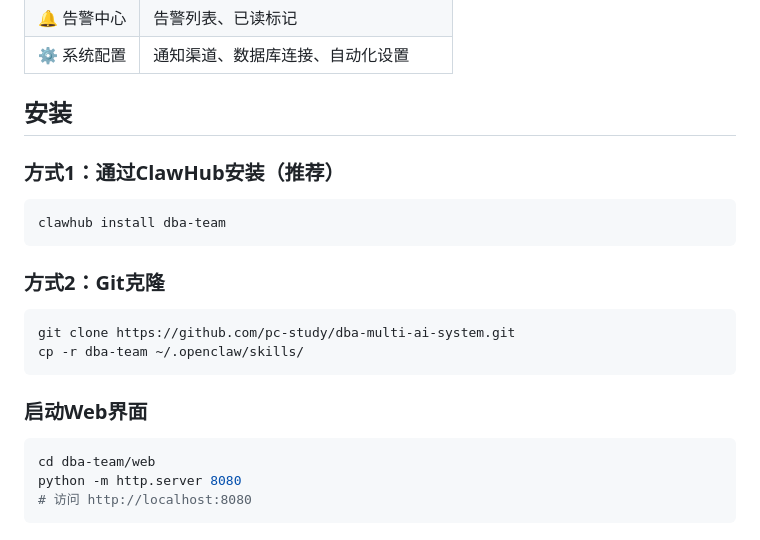
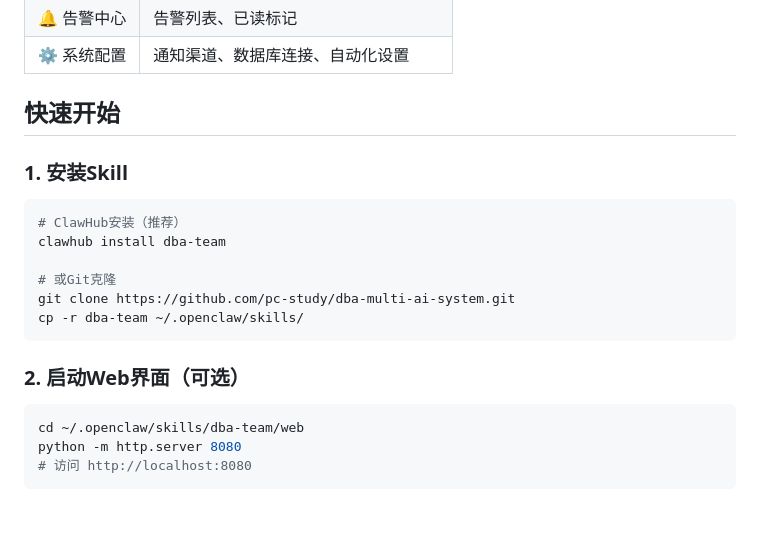
Before and after one commit to pc-study/dba-multi-ai-system, a Markdown page: dba-team/README.md, the part around the change. Rendered like a GitHub page.

Commit message:
docs: 更新README路径说明

````diff
--- a/dba-team/README.md
+++ b/dba-team/README.md
@@ -70,25 +70,23 @@ http://localhost:8080
 | 🔔 告警中心 | 告警列表、已读标记 |
 | ⚙️ 系统配置 | 通知渠道、数据库连接、自动化设置 |
 
-## 安装
+## 快速开始
 
-### 方式1：通过ClawHub安装（推荐）
+### 1. 安装Skill
 
 ```bash
+# ClawHub安装（推荐）
 clawhub install dba-team
-```
 
-### 方式2：Git克隆
-
-```bash
+# 或Git克隆
 git clone https://github.com/pc-study/dba-multi-ai-system.git
 cp -r dba-team ~/.openclaw/skills/
 ```
 
-### 启动Web界面
+### 2. 启动Web界面（可选）
 
 ```bash
-cd dba-team/web
+cd ~/.openclaw/skills/dba-team/web
 python -m http.server 8080
 # 访问 http://localhost:8080
 ```
````
